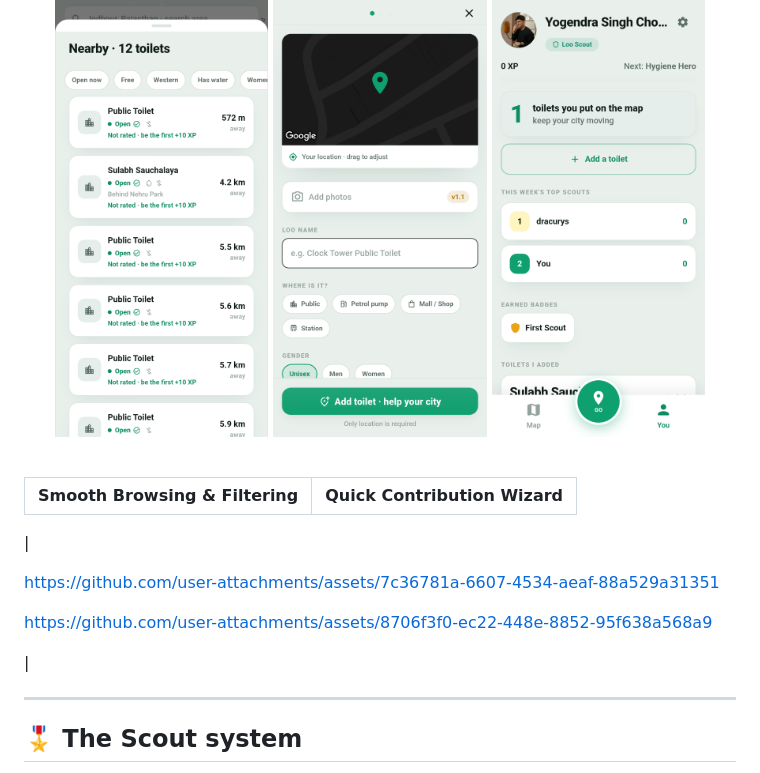
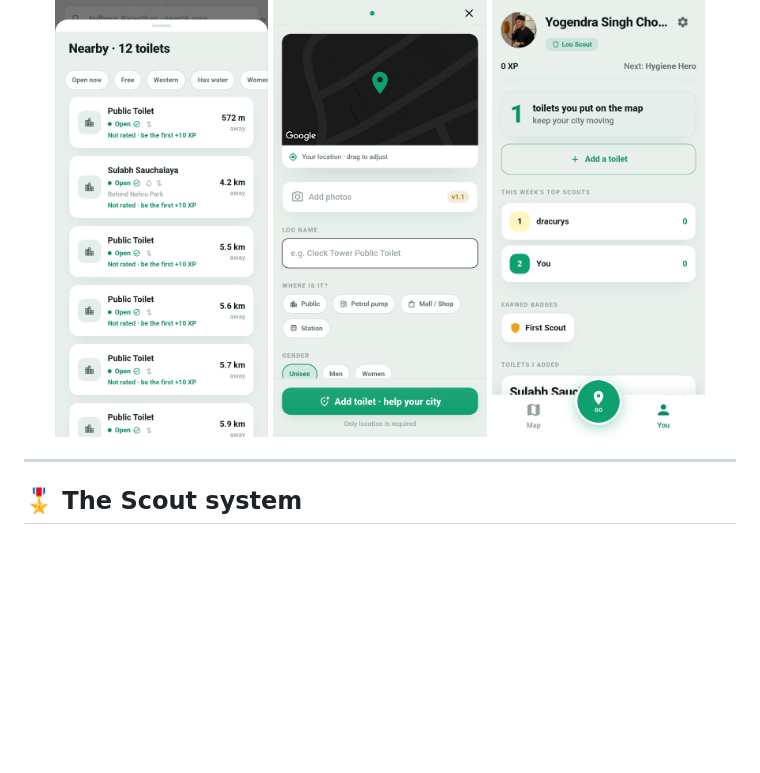
Before and after one commit to yodevstudio/shauchmap, a Markdown page: README.md, the part around one of its changes. Rendered like a GitHub page; blank space fills up the shorter version.

Commit message:
Update README.md
docs: fix video embeds and restore clean README

```diff
--- a/README.md
+++ b/README.md
@@ -107,20 +148,6 @@ Long-press **GO** (or tap **Add** on your profile), drop a pin, tag what's there
   <img src="docs/mockups/05-add.png"     width="30%" alt="Add a toilet in under a minute" />
   <img src="docs/mockups/06-you.png"     width="30%" alt="You — scout profile and leaderboard" />
 </p>
-
-<br />
-
-| Smooth Browsing & Filtering | Quick Contribution Wizard |
-| :---: | :---: |
-|
-
-https://github.com/user-attachments/assets/7c36781a-6607-4534-aeaf-88a529a31351
-
-
-
-https://github.com/user-attachments/assets/8706f3f0-ec22-448e-8852-95f638a568a9
-
- |
 
 ---
 
```
Also changed, not shown: other parts of README.md (+43 -2 lines).
